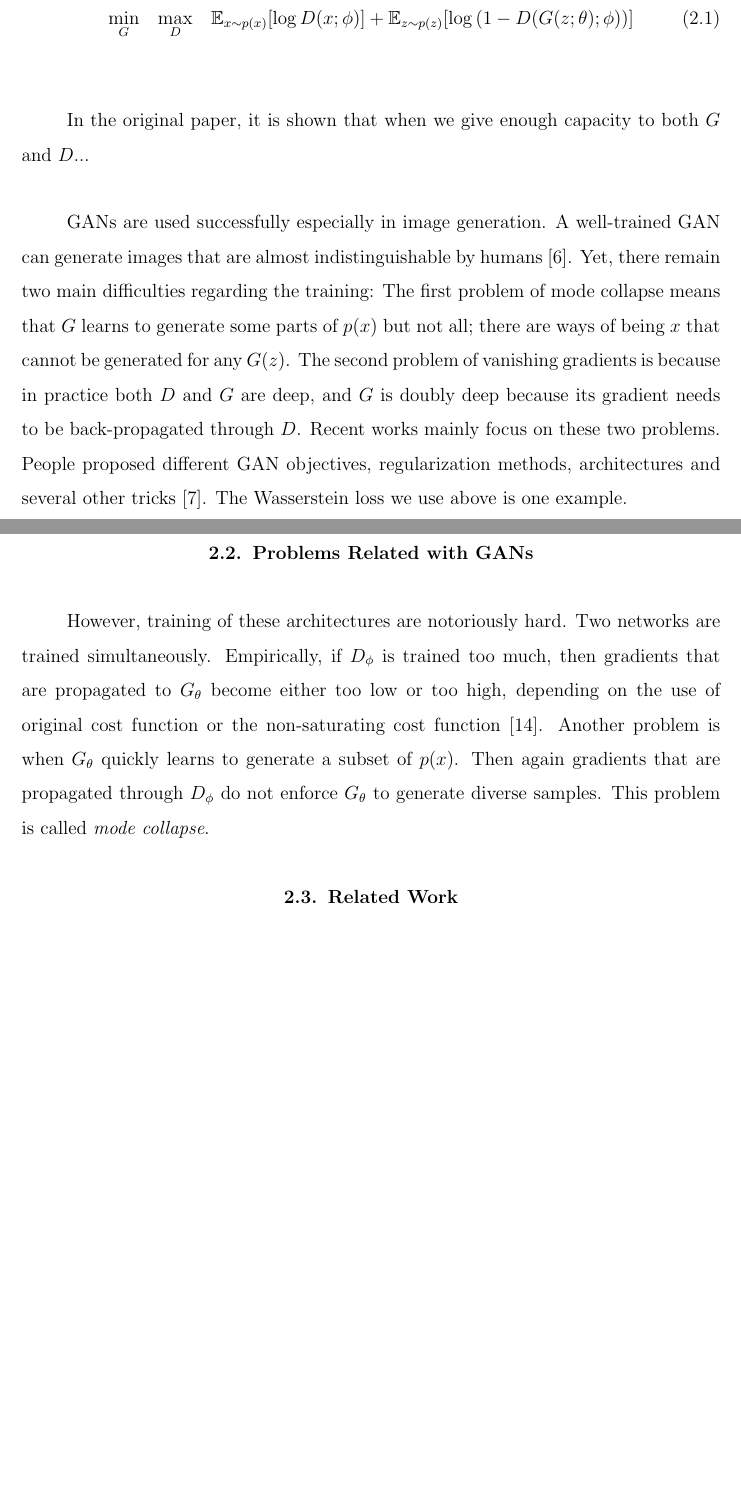
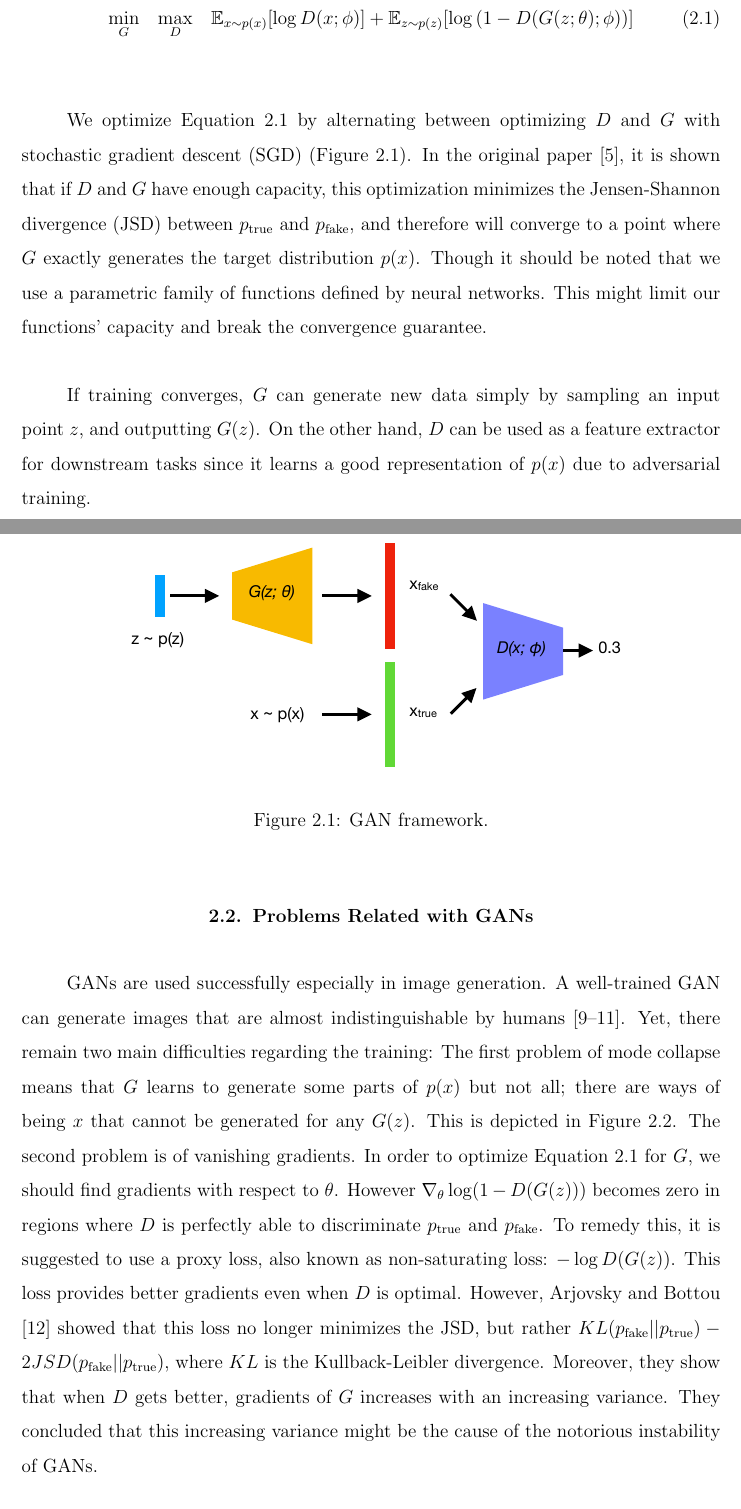
Before and after one commit to alper111/ms-thesis, a LaTeX thesis (thesis.tex): two parts of pages 14 and 16 of 38 before the commit and two parts of pages 15 and 16 of 39 after it, joined at a grey line, cut so that both start at the same text, the shorter picture padded with empty space. Compiled offline with pdfLaTeX.

Commit message:
add figures, some gan writing

```diff
--- a/thesis.tex
+++ b/thesis.tex
@@ -118,11 +123,21 @@ The generative adversarial network (GAN) \cite{gan} has been proposed to learn a
 \mathbb{E}_{z \sim p(z)} [ \log{(1-D(G(z;\theta);\phi))} ]
 \end{equation}
 
-In the original paper, it is shown that when we give enough capacity to both $G$ and $D$...
+We optimize Equation \ref{eq:gan} by alternating between optimizing $D$ and $G$ with stochastic gradient descent (SGD) (Figure \ref{fig:gan}). In the original paper  \cite{gan}, it is shown that if $D$ and $G$ have enough capacity, this optimization minimizes the Jensen-Shannon divergence (JSD) between $p_{\text{true}}$ and $p_{\text{fake}}$, and therefore will converge to a point where $G$ exactly generates the target distribution $p(x)$. Though it should be noted that we use a parametric family of functions defined by neural networks. This might limit our functions' capacity and break the convergence guarantee.
+%
+\begin{figure}[htbp]
+\begin{center}
+\includegraphics[width=0.75\textwidth]{gan.pdf}
+\end{center}
+\caption{GAN framework.}
+\vskip\baselineskip
+\label{fig:gan}
+\end{figure}
 
-GANs are used successfully especially in image generation. A well-trained GAN can generate images that are almost indistinguishable by humans \cite{stylegan}. Yet, there remain two main difficulties regarding the training: The first problem of mode collapse means that $G$ learns to generate some parts of $p(x)$ but not all; there are ways of being $x$ that cannot be generated for any $G(z)$. The second problem of vanishing gradients is because in practice both $D$ and $G$ are deep, and $G$ is doubly deep because its gradient needs to be back-propagated through $D$. Recent works mainly focus on these two problems. People proposed different GAN objectives, regularization methods, architectures and several other tricks \cite{ganreview}. The Wasserstein loss we use above is one example.
+If training converges, $G$ can generate new data simply by sampling an input point $z$, and outputting $G(z)$. On the other hand, $D$ can be used as a feature extractor for downstream tasks since it learns a good representation of $p(x)$ due to adversarial training.
 
-The direction we pursue is to use multiple generators each one responsible from a local region of the $z$, and hence $x$ space. Different local generators will learn to cover different modes and this will help alleviate the mode collapse problem. We review three previously proposed approaches, namely multi-agent diverse GAN (MAD-GAN)\cite{madgan}, mixture GAN (MGAN)\cite{mgan}, and mixture of experts GAN (MEGAN)\cite{megan}.
+\section{Problems Related with GANs}
+\label{sec:problems}
 
-We propose the hierarchical mixture of generators, which learns a tree structure with internal decision nodes that divide up the input space and the leaves are local generators responsible from a local $z$ region generating a subset of $p(x)$. Since the splits are soft, given the tree structure, the parameters of the internal nodes as well as of the generators in the leaves can be updated using gradient-descent over Wasserstein loss. Note that it is only $G$ that is modeled this way, $D$ remains the usual deep neural network.
+GANs are used successfully especially in image generation. A well-trained GAN can generate images that are almost indistinguishable by humans \cite{proggan,biggan,stylegan}. Yet, there remain two main difficulties regarding the training: The first problem of mode collapse means that $G$ learns to generate some parts of $p(x)$ but not all; there are ways of being $x$ that cannot be generated for any $G(z)$. This is depicted in Figure \ref{fig:modecollapse}. The second problem is of vanishing gradients. In order to optimize Equation \ref{eq:gan} for $G$, we should find gradients with respect to $\theta$. However $\nabla_{\theta} \log(1-D(G(z)))$ becomes zero in regions where $D$ is perfectly able to discriminate $p_{\text{true}}$ and $p_{\text{fake}}$. To remedy this, it is suggested to use a proxy loss, also known as non-saturating loss: $-\log D(G(z))$. This loss provides better gradients even when $D$ is optimal. However, Arjovsky and Bottou \cite{principledmethods} showed that this loss no longer minimizes the JSD, but rather $KL(p_{\text{fake}} || p_{\text{true}}) - 2 JSD(p_{\text{fake}} || p_{\text{true}})$, where $KL$ is the Kullback-Leibler divergence. Moreover, they show that when $D$ gets better, gradients of $G$ increases with an increasing variance. They concluded that this increasing variance might be the cause of the notorious instability of GANs.
 
@@ -139,7 +169 @@ A well trained GAN can generate images that are almost indistinguishable by huma
 
-\section{Problems Related with GANs}
-\label{sec:problems}
-
-However, training of these architectures are notoriously hard. Two networks are trained simultaneously. Empirically, if $D_{\phi}$ is trained too much, then gradients that are propagated to $G_{\theta}$ become either too low or too high, depending on the use of original cost function or the non-saturating cost function \cite{principledmethods}. Another problem is when~$G_{\theta}$~quickly learns to generate a subset of~$p(x)$. Then again gradients that are propagated through~$D_{\phi}$~do not enforce~$G_{\theta}$~to generate diverse samples. This problem is called \emph{mode collapse}.
-
-\section{Related Work}
```
Also changed, not shown: figures/gan.pdf (added), figures/modecollapse.pdf (added), thesis.tex (52 more changed lines).
